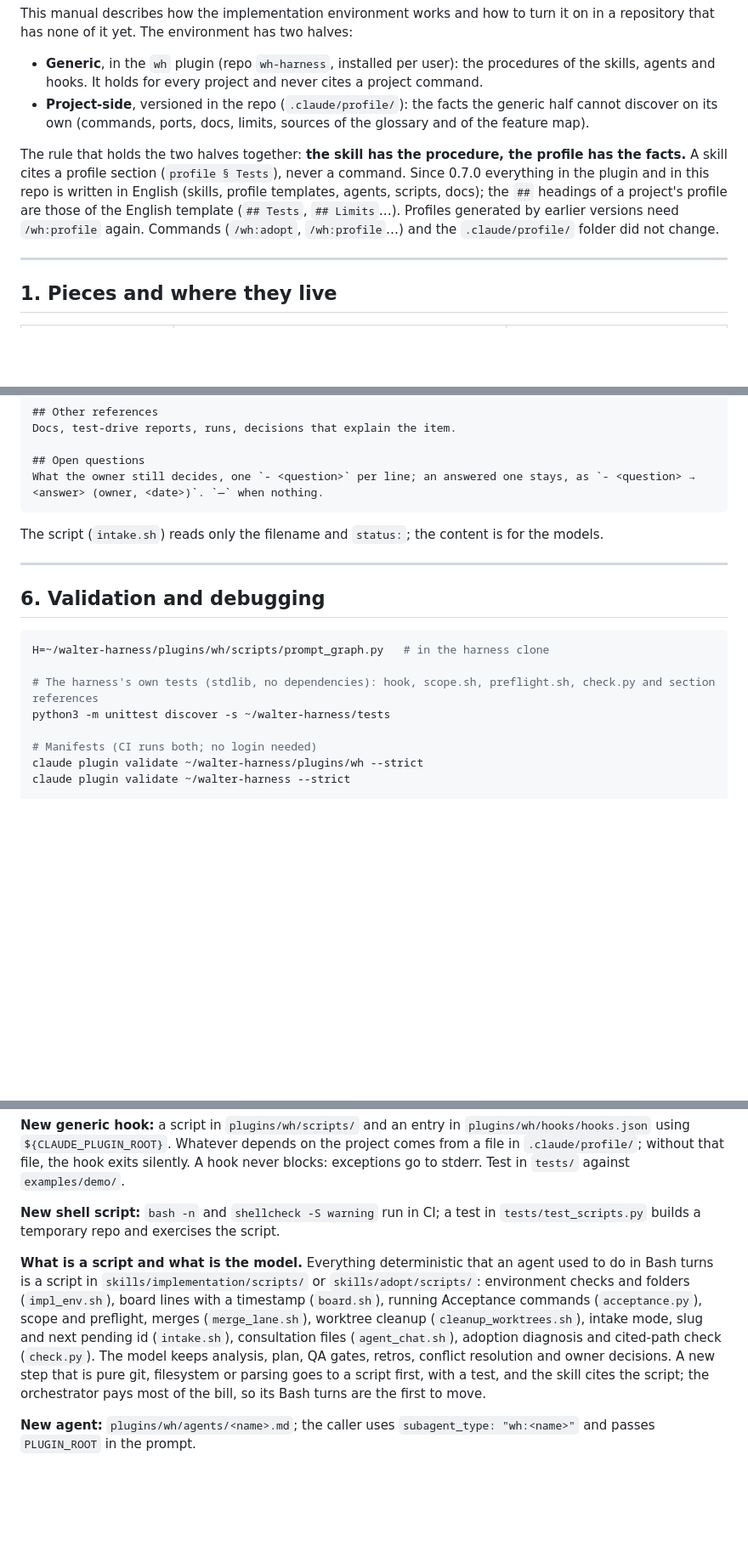
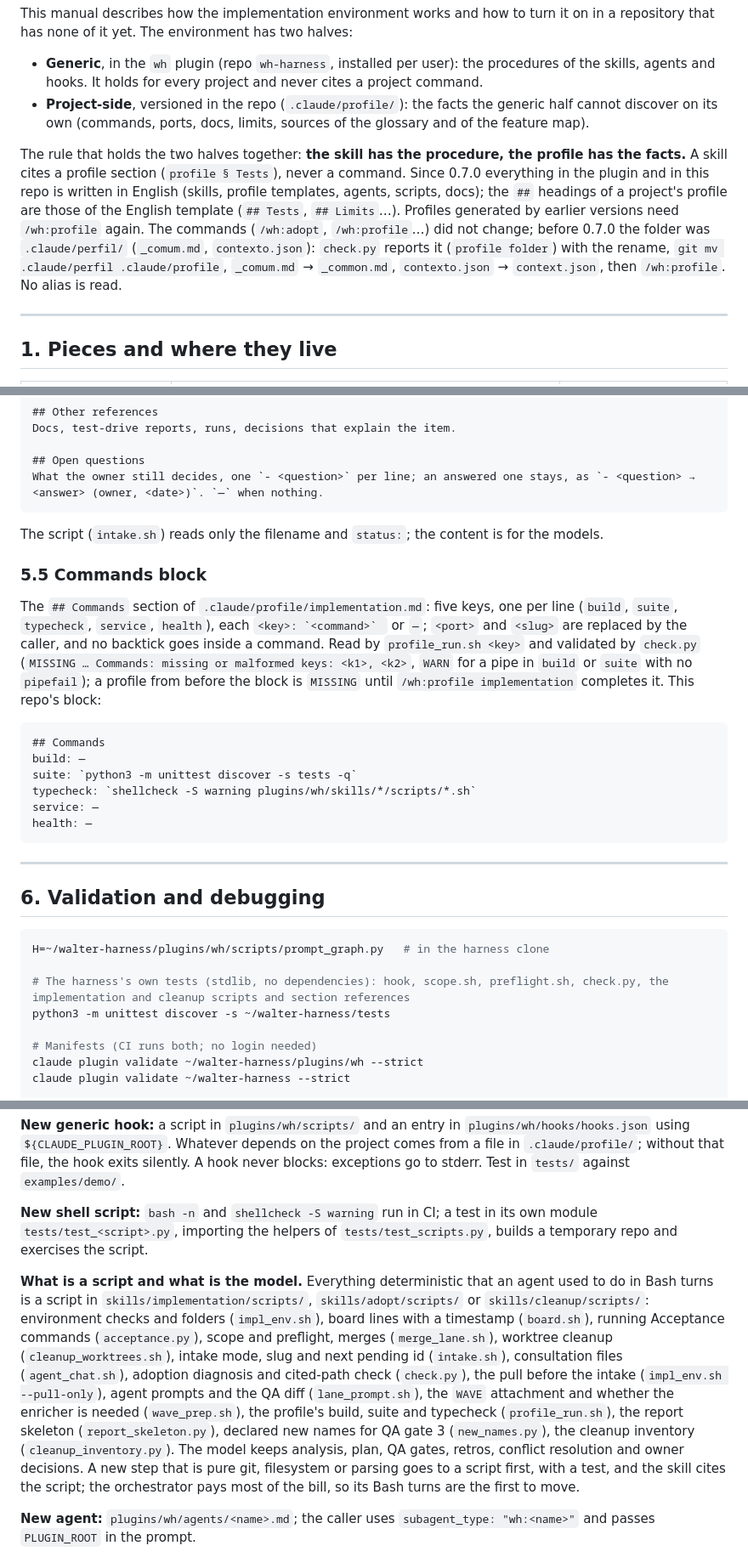
Before and after one commit to Walter-Dalla/wh-harness, a Markdown page: docs/MANUAL.md, 3 parts joined by grey strips. Shown at 85% size. GitHub-like rendering; blank space fills up the shorter version.

Commit message:
wh-pendencias-21: MANUAL lists the new scripts, the Commands block (5.5), the perfil migration, the fable alias and SubagentStart
Co-Authored-By: Claude Opus 5.5 <noreply@anthropic.com>

````diff
--- a/docs/MANUAL.md
+++ b/docs/MANUAL.md
@@ -5,7 +5,7 @@ This manual describes how the implementation environment works and how to turn i
 - **Generic**, in the `wh` plugin (repo `wh-harness`, installed per user): the procedures of the skills, agents and hooks. It holds for every project and never cites a project command.
 - **Project-side**, versioned in the repo (`.claude/profile/`): the facts the generic half cannot discover on its own (commands, ports, docs, limits, sources of the glossary and of the feature map).
 
-The rule that holds the two halves together: **the skill has the procedure, the profile has the facts.** A skill cites a profile section (`profile § Tests`), never a command. Since 0.7.0 everything in the plugin and in this repo is written in English (skills, profile templates, agents, scripts, docs); the `##` headings of a project's profile are those of the English template (`## Tests`, `## Limits`…). Profiles generated by earlier versions need `/wh:profile` again. Commands (`/wh:adopt`, `/wh:profile`…) and the `.claude/profile/` folder did not change.
+The rule that holds the two halves together: **the skill has the procedure, the profile has the facts.** A skill cites a profile section (`profile § Tests`), never a command. Since 0.7.0 everything in the plugin and in this repo is written in English (skills, profile templates, agents, scripts, docs); the `##` headings of a project's profile are those of the English template (`## Tests`, `## Limits`…). Profiles generated by earlier versions need `/wh:profile` again. The commands (`/wh:adopt`, `/wh:profile`…) did not change; before 0.7.0 the folder was `.claude/perfil/` (`_comum.md`, `contexto.json`): `check.py` reports it (`profile folder`) with the rename, `git mv .claude/perfil .claude/profile`, `_comum.md` → `_common.md`, `contexto.json` → `context.json`, then `/wh:profile`. No alias is read.
 
 ---
 
@@ -323,6 +324,19 @@ What the owner still decides, one `- <question>` per line; an answered one stays
 
 The script (`intake.sh`) reads only the filename and `status:`; the content is for the models.
 
+### 5.5 Commands block
+
+The `## Commands` section of `.claude/profile/implementation.md`: five keys, one per line (`build`, `suite`, `typecheck`, `service`, `health`), each ``<key>: `<command>` `` or `—`; `<port>` and `<slug>` are replaced by the caller, and no backtick goes inside a command. Read by `profile_run.sh <key>` and validated by `check.py` (`MISSING … Commands: missing or malformed keys: <k1>, <k2>`, `WARN` for a pipe in `build` or `suite` with no `pipefail`); a profile from before the block is `MISSING` until `/wh:profile implementation` completes it. This repo's block:
+
+```markdown
+## Commands
+build: —
+suite: `python3 -m unittest discover -s tests -q`
+typecheck: `shellcheck -S warning plugins/wh/skills/*/scripts/*.sh`
+service: —
+health: —
+```
+
 ---
 
 ## 6. Validation and debugging
@@ -330,7 +344,7 @@ The script (`intake.sh`) reads only the filename and `status:`; the content is f
 ```bash
 H=~/walter-harness/plugins/wh/scripts/prompt_graph.py   # in the harness clone
 
-# The harness's own tests (stdlib, no dependencies): hook, scope.sh, preflight.sh, check.py and section references
+# The harness's own tests (stdlib, no dependencies): hook, scope.sh, preflight.sh, check.py, the implementation and cleanup scripts and section references
 python3 -m unittest discover -s ~/walter-harness/tests
 
 # Manifests (CI runs both; no login needed)
@@ -382,9 +396,9 @@ To turn off in one session only: `WH_PROMPT_GRAPH=0 claude`. To turn off in the
 
 **New generic hook:** a script in `plugins/wh/scripts/` and an entry in `plugins/wh/hooks/hooks.json` using `${CLAUDE_PLUGIN_ROOT}`. Whatever depends on the project comes from a file in `.claude/profile/`; without that file, the hook exits silently. A hook never blocks: exceptions go to stderr. Test in `tests/` against `examples/demo/`.
 
-**New shell script:** `bash -n` and `shellcheck -S warning` run in CI; a test in `tests/test_scripts.py` builds a temporary repo and exercises the script.
+**New shell script:** `bash -n` and `shellcheck -S warning` run in CI; a test in its own module `tests/test_<script>.py`, importing the helpers of `tests/test_scripts.py`, builds a temporary repo and exercises the script.
 
-**What is a script and what is the model.** Everything deterministic that an agent used to do in Bash turns is a script in `skills/implementation/scripts/` or `skills/adopt/scripts/`: environment checks and folders (`impl_env.sh`), board lines with a timestamp (`board.sh`), running Acceptance commands (`acceptance.py`), scope and preflight, merges (`merge_lane.sh`), worktree cleanup (`cleanup_worktrees.sh`), intake mode, slug and next pending id (`intake.sh`), consultation files (`agent_chat.sh`), adoption diagnosis and cited-path check (`check.py`). The model keeps analysis, plan, QA gates, retros, conflict resolution and owner decisions. A new step that is pure git, filesystem or parsing goes to a script first, with a test, and the skill cites the script; the orchestrator pays most of the bill, so its Bash turns are the first to move.
+**What is a script and what is the model.** Everything deterministic that an agent used to do in Bash turns is a script in `skills/implementation/scripts/`, `skills/adopt/scripts/` or `skills/cleanup/scripts/`: environment checks and folders (`impl_env.sh`), board lines with a timestamp (`board.sh`), running Acceptance commands (`acceptance.py`), scope and preflight, merges (`merge_lane.sh`), worktree cleanup (`cleanup_worktrees.sh`), intake mode, slug and next pending id (`intake.sh`), consultation files (`agent_chat.sh`), adoption diagnosis and cited-path check (`check.py`), the pull before the intake (`impl_env.sh --pull-only`), agent prompts and the QA diff (`lane_prompt.sh`), the `WAVE` attachment and whether the enricher is needed (`wave_prep.sh`), the profile's build, suite and typecheck (`profile_run.sh`), the report skeleton (`report_skeleton.py`), declared new names for QA gate 3 (`new_names.py`), the cleanup inventory (`cleanup_inventory.py`). The model keeps analysis, plan, QA gates, retros, conflict resolution and owner decisions. A new step that is pure git, filesystem or parsing goes to a script first, with a test, and the skill cites the script; the orchestrator pays most of the bill, so its Bash turns are the first to move.
 
 **New agent:** `plugins/wh/agents/<name>.md`; the caller uses `subagent_type: "wh:<name>"` and passes `PLUGIN_ROOT` in the prompt.
 
````
Also changed, not shown: other parts of docs/MANUAL.md (+5 -2 lines).
